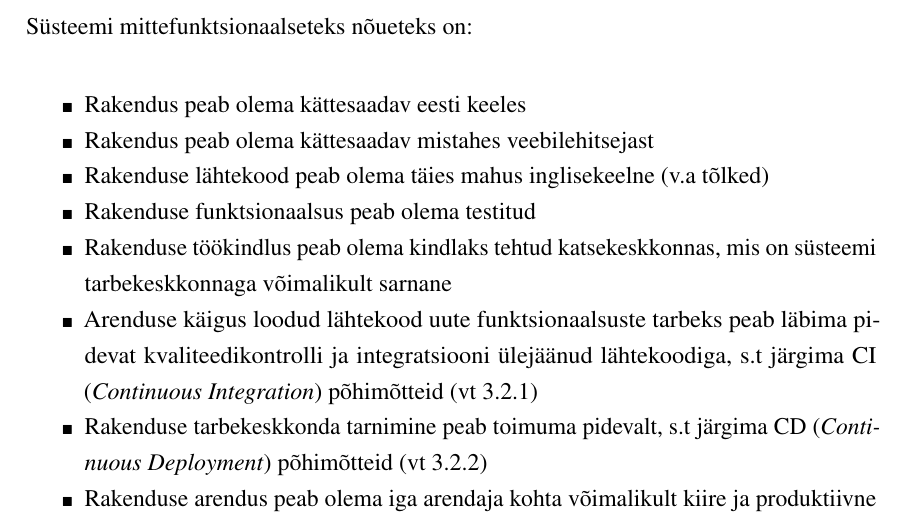
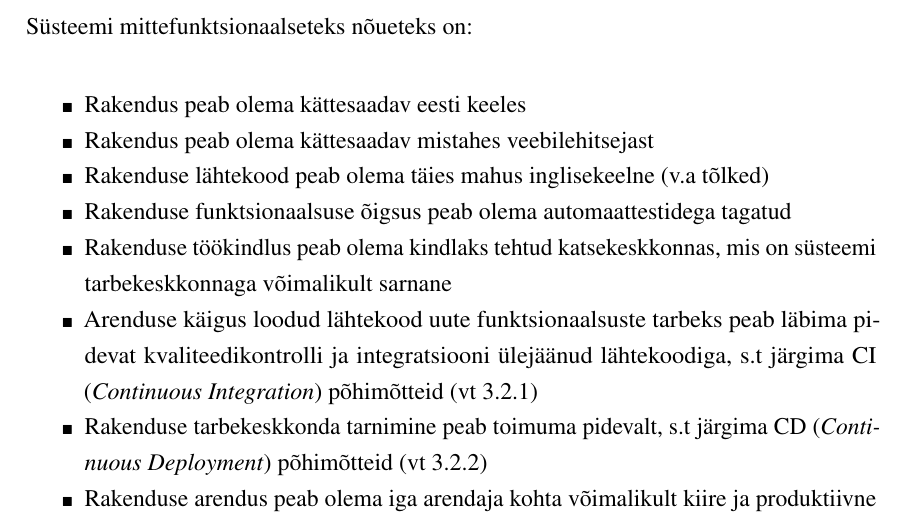
Before and after one commit to gekoke/thesis, a LaTeX thesis (src/thesis.tex, which reads src/chapters/requirements.tex): part of page 10 of 20, cut so that both start at the same text. Compiled offline with pdfLaTeX.

Commit message:
tweak(chapter): requirements: testing requirements wording

```diff
--- a/src/chapters/requirements.tex
+++ b/src/chapters/requirements.tex
@@ -18,7 +18,7 @@ Süsteemi mittefunktsionaalseteks nõueteks on:
   \item Rakendus peab olema kättesaadav eesti keeles
   \item Rakendus peab olema kättesaadav mistahes veebilehitsejast
   \item Rakenduse lähtekood peab olema täies mahus inglisekeelne (v.a tõlked)
-  \item Rakenduse funktsionaalsus peab olema testitud
+  \item Rakenduse funktsionaalsuse õigsus peab olema automaattestidega tagatud
   \item Rakenduse töökindlus peab olema kindlaks tehtud katsekeskkonnas, mis on süsteemi tarbekeskkonnaga võimalikult sarnane
   \item Arenduse käigus loodud lähtekood uute funktsionaalsuste tarbeks peab läbima pidevat kvaliteedikontrolli ja integratsiooni ülejäänud lähtekoodiga, s.t järgima CI (\textit{Continuous Integration}) põhimõtteid (vt \ref{ci})
   \item Rakenduse tarbekeskkonda tarnimine peab toimuma pidevalt, s.t järgima CD (\textit{Continuous Deployment}) põhimõtteid (vt \ref{cd})
```
